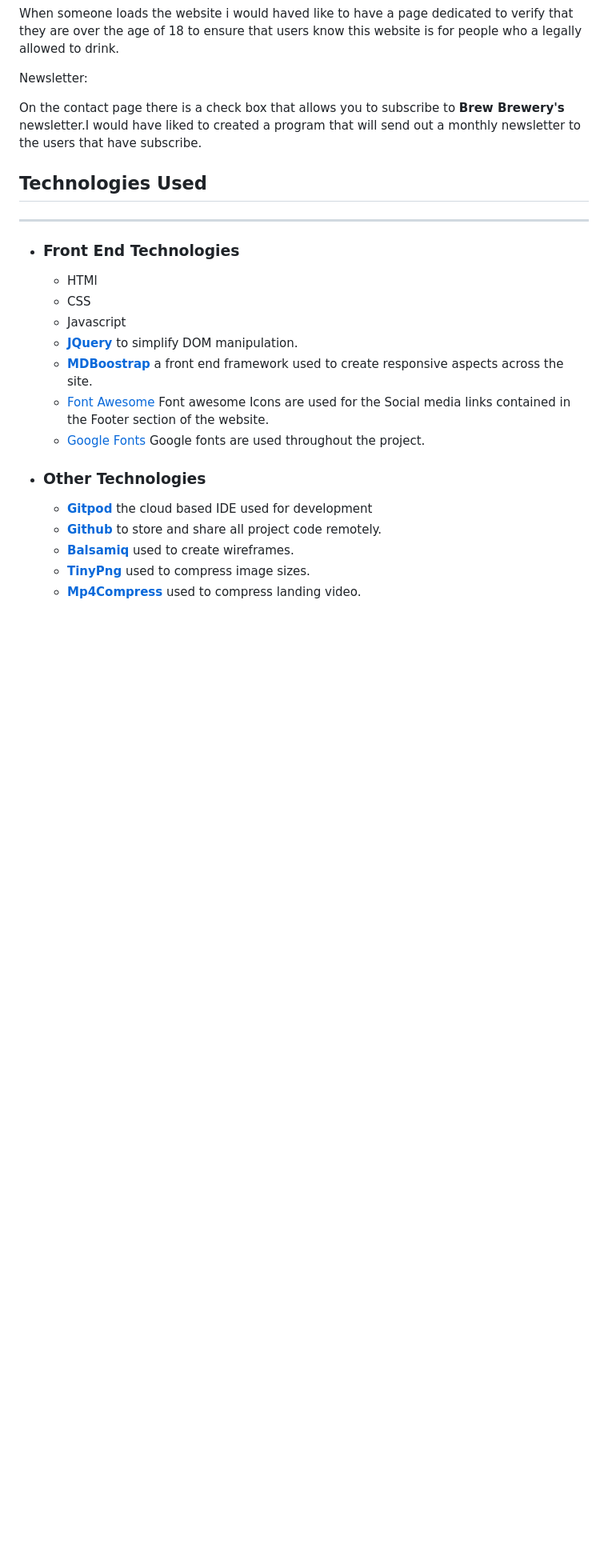
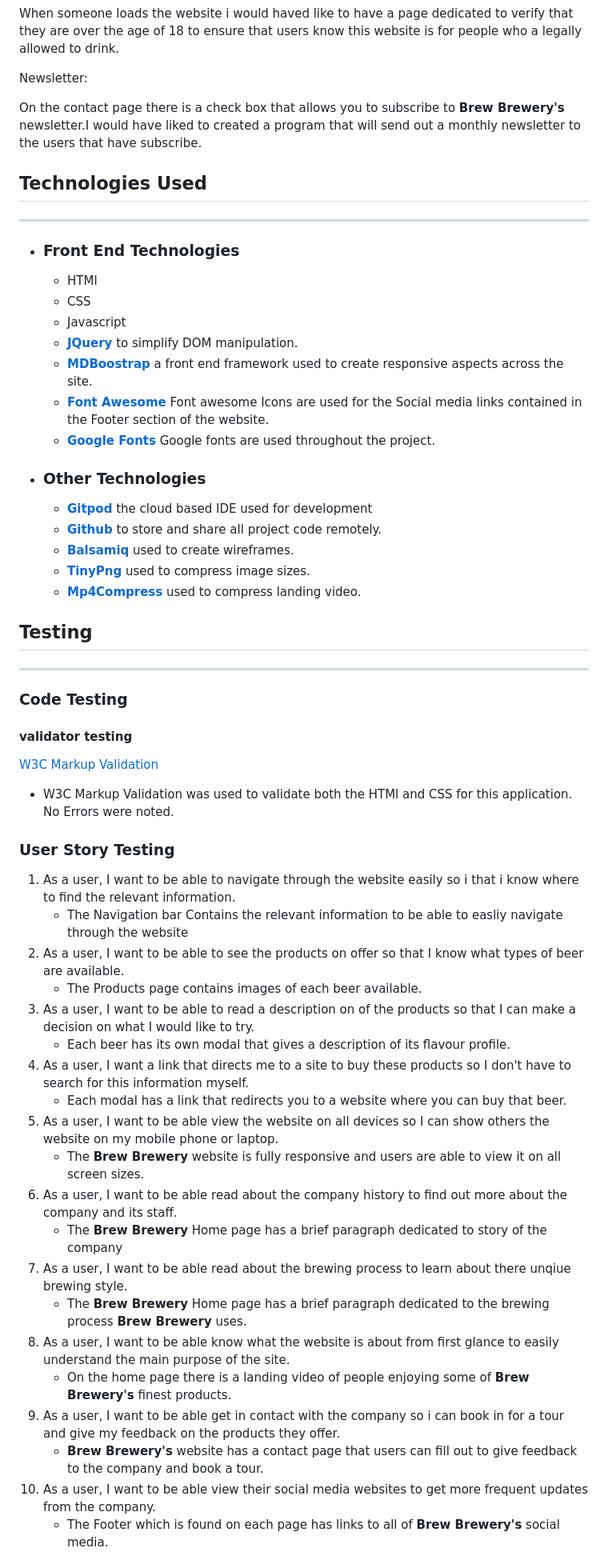
Before and after one commit to paullally/Brew-Brewery, a Markdown page: README.md, the part around the change printed below. Shown: that part at 80% size. Drawn GitHub-style; blank space fills up the shorter version.

```diff
--- a/README.md
+++ b/README.md
@@ -198,8 +201,8 @@ On the contact page there is a check box that allows you to subscribe to **Brew
     - Javascript
     - [**JQuery**](https://jquery.com/) to simplify DOM manipulation.
     - [**MDBoostrap**](https://mdbootstrap.com/) a front end framework used to create responsive aspects across the site.
-    - [Font Awesome](https://fontawesome.com/) Font awesome Icons are used for the Social media links contained in the Footer section of the website.
-    - [Google Fonts](https://fonts.google.com/) Google fonts are used throughout the project.
+    - [**Font Awesome**](https://fontawesome.com/) Font awesome Icons are used for the Social media links contained in the Footer section of the website.
+    - [**Google Fonts**](https://fonts.google.com/) Google fonts are used throughout the project.
 
 - ### **Other Technologies**
     - [**Gitpod**](http://gitpod.io/) the cloud based IDE used for development
@@ -207,3 +210,39 @@ On the contact page there is a check box that allows you to subscribe to **Brew
     - [**Balsamiq**](https://balsamiq.com/?gclid=Cj0KCQjwo6D4BRDgARIsAA6uN1-NxDOthq9pGqYzB_1iRxlBvHVwi_4_LaZuGqQT46csctF0xCiTXUMaAqmuEALw_wcB) used to create wireframes.
     - [**TinyPng**](https://tinypng.com/) used to compress image sizes.
     - [**Mp4Compress**](https://www.mp4compress.com/) used to compress landing video.
+
+## **Testing**
+---
+
+### **Code Testing**
+#### **validator testing**
+
+[W3C Markup Validation](https://validator.w3.org/)
+
+- W3C Markup Validation was used to validate both the HTMl and CSS for this application.
+No Errors were noted.
+
+### **User Story Testing**
+
+1. As a user, I want to be able to navigate through the website easily so i that i know where to find the relevant information.
+    - The Navigation bar Contains the relevant information to be able to easliy navigate through the website
+2. As a user, I want to be able to see the products on offer so that I know what types of beer are available.
+    - The Products page contains images of each beer available.
+3. As a user, I want to be able to read a description on of the products so that I can make a decision on what I would like to try.
+    - Each beer has its own modal that gives a description of its flavour profile.
+4.  As a user, I want a link that directs me to a site to buy these products so I don't have to search for this information myself.
+    - Each modal has a link that redirects you to a website where you can buy that beer.
+5. As a user, I want to be able view the website on all devices so I can show others the website on my mobile phone or laptop.
+    - The **Brew Brewery** website is fully responsive and users are able to view it on all screen sizes.
+6. As a user, I want to be able read about the company history to find out more about the company and its staff.
+    - The **Brew Brewery** Home page has a brief paragraph dedicated to story of the company
+7. As a user, I want to be able read about the brewing process to learn about there unqiue brewing style.
+    - The **Brew Brewery** Home page has a brief paragraph dedicated to the brewing process **Brew Brewery** uses.
+8. As a user, I want to be able know what the website is about from first glance to easily understand the main purpose of the site.
+    - On the home page there is a landing video of people enjoying some of **Brew Brewery's** finest products.
+9.  As a user, I want to be able get in contact with the company so i can book in for a tour and give my feedback on the products they offer.
+    - **Brew Brewery's** website has a contact page that users can fill out to give feedback to the company and book a tour.
+10. As a user, I want to be able view their social media websites to get more frequent updates from the company.
+    - The Footer which is found on each page has links to all of **Brew Brewery's** social media.
+
+
```
Also changed, not shown: other parts of README.md (+24 -7 lines), assets/images/lighthousedesk.png (added), assets/images/lighthousemobile.png (added).
